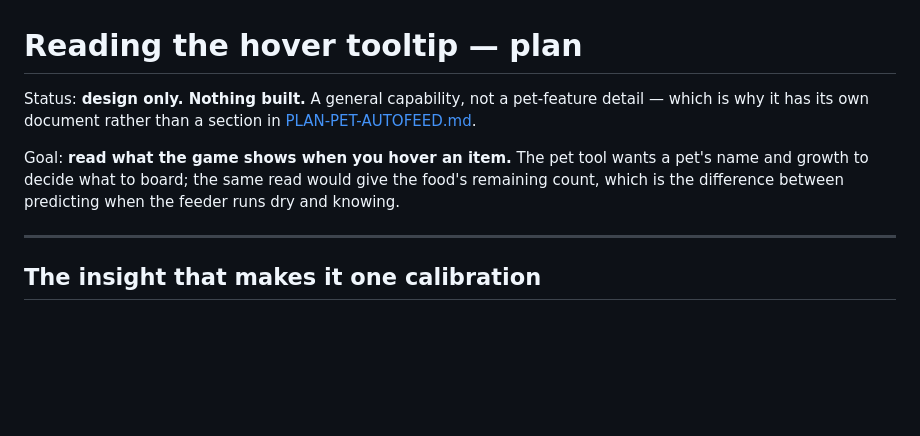
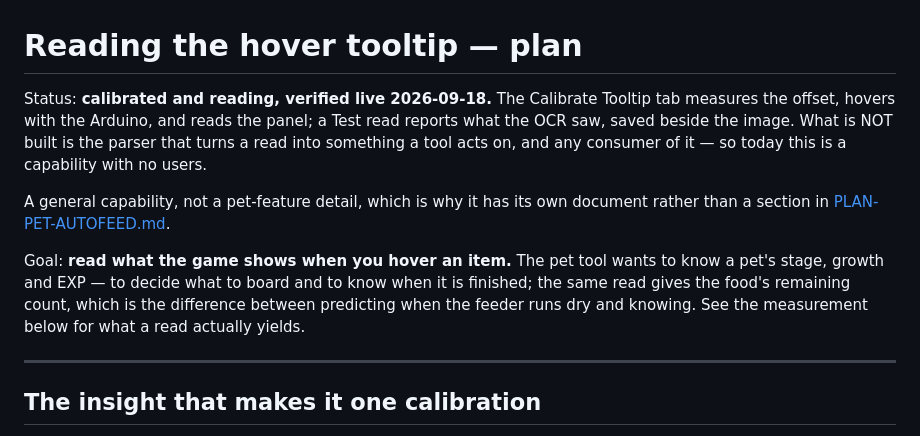
Before and after one commit to keikeiiu/seal-tools, a Markdown page: v2/docs/PLAN-HOVER-INFO.md, the part around the change. GitHub-like rendering; blank space fills up the shorter version.

Commit message:
docs(hover): the status line catches up — it calibrates and reads now
It said 'design only, nothing built' while the tab measures the offset,
hovers, and reads the panel with a Test read. What is genuinely absent is
the parser and any consumer: a capability with no users yet, which is a
different thing from nothing built.

```diff
--- a/v2/docs/PLAN-HOVER-INFO.md
+++ b/v2/docs/PLAN-HOVER-INFO.md
@@ -1,11 +1,17 @@
 # Reading the hover tooltip — plan
 
-Status: **design only. Nothing built.** A general capability, not a pet-feature detail — which is why it
-has its own document rather than a section in [PLAN-PET-AUTOFEED.md](PLAN-PET-AUTOFEED.md).
+Status: **calibrated and reading, verified live 2026-09-18.** The Calibrate Tooltip tab measures the
+offset, hovers with the Arduino, and reads the panel; a Test read reports what the OCR saw, saved beside
+the image. What is NOT built is the parser that turns a read into something a tool acts on, and any
+consumer of it — so today this is a capability with no users.
 
-Goal: **read what the game shows when you hover an item.** The pet tool wants a pet's name and growth to
-decide what to board; the same read would give the food's remaining count, which is the difference
-between predicting when the feeder runs dry and knowing.
+A general capability, not a pet-feature detail, which is why it has its own document rather than a
+section in [PLAN-PET-AUTOFEED.md](PLAN-PET-AUTOFEED.md).
+
+Goal: **read what the game shows when you hover an item.** The pet tool wants to know a pet's stage,
+growth and EXP — to decide what to board and to know when it is finished; the same read gives the food's
+remaining count, which is the difference between predicting when the feeder runs dry and knowing. See
+the measurement below for what a read actually yields.
 
 ---
 
```
